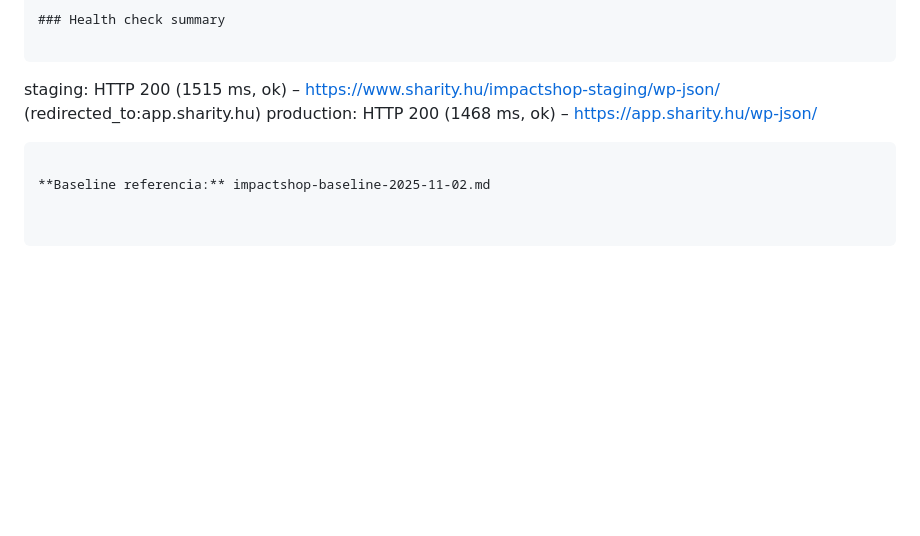
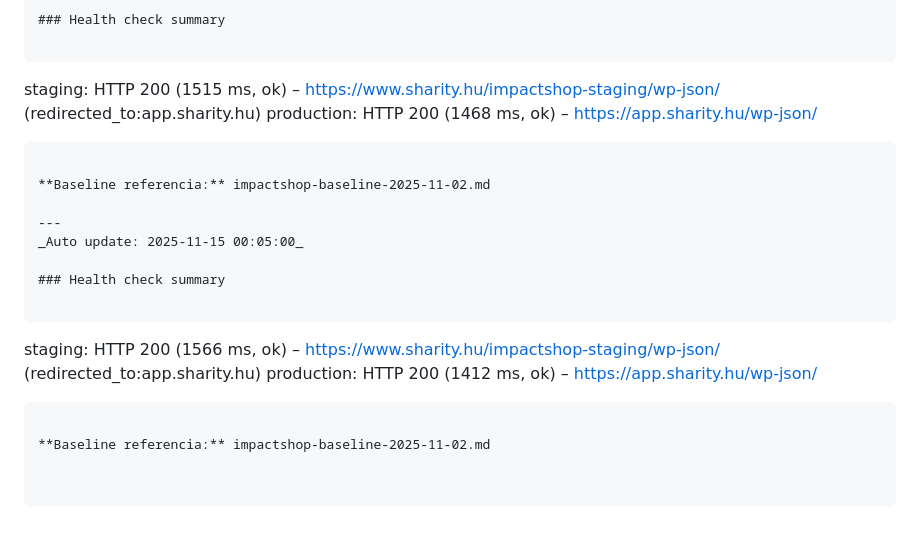
Before and after one commit to office-hue/impact_hub, a Markdown page: system-status-snapshot.md, the part around the change. Rendered like a GitHub page; blank space fills up the shorter version.

Commit message:
chore: auto update system status snapshot (2025-11-15 00:05:00)

````diff
--- a/system-status-snapshot.md
+++ b/system-status-snapshot.md
@@ -2253,3 +2253,15 @@ production: HTTP 200 (1468 ms, ok) – https://app.sharity.hu/wp-json/
 ```
 
 **Baseline referencia:** impactshop-baseline-2025-11-02.md
+
+---
+_Auto update: 2025-11-15 00:05:00_
+
+### Health check summary
+
+```
+staging: HTTP 200 (1566 ms, ok) – https://www.sharity.hu/impactshop-staging/wp-json/ (redirected_to:app.sharity.hu)
+production: HTTP 200 (1412 ms, ok) – https://app.sharity.hu/wp-json/
+```
+
+**Baseline referencia:** impactshop-baseline-2025-11-02.md
````
